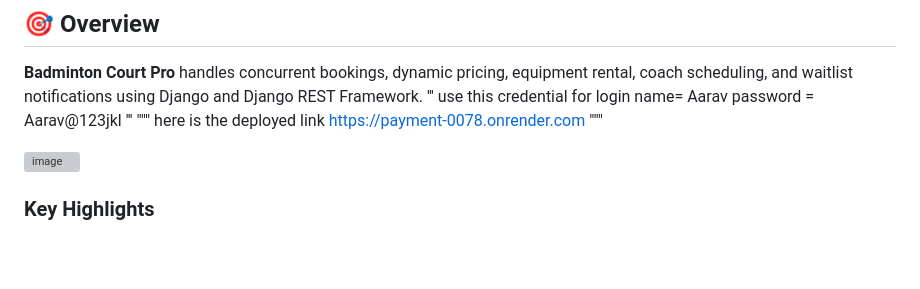
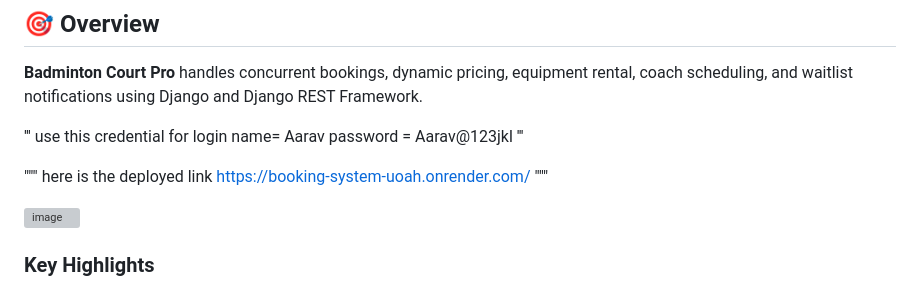
Before and after one commit to RohitKModi777/Badminton_Court_Pro, a Markdown page: README.md, the part around the change. Drawn GitHub-style; blank space fills up the shorter version; grey boxes are pictures that could not be loaded.

Commit message:
Revise README with login info and new link
Updated the deployment link and added login credentials.

```diff
--- a/README.md
+++ b/README.md
@@ -7,14 +7,16 @@ A production-ready Django badminton court booking system with intelligent pricin
 ## 🎯 Overview
 
 **Badminton Court Pro** handles concurrent bookings, dynamic pricing, equipment rental, coach scheduling, and waitlist notifications using Django and Django REST Framework.
+
 '''
 use this credential for login
 name= Aarav
 password = Aarav@123jkl
 '''
+
 """
 here is the deployed link
-https://payment-0078.onrender.com
+https://booking-system-uoah.onrender.com/
 """
 
 <img width="1654" height="834" alt="image" src="https://github.com/user-attachments/assets/5f6fa4ca-c1ea-463a-bd03-a84f89b17330" />
```
